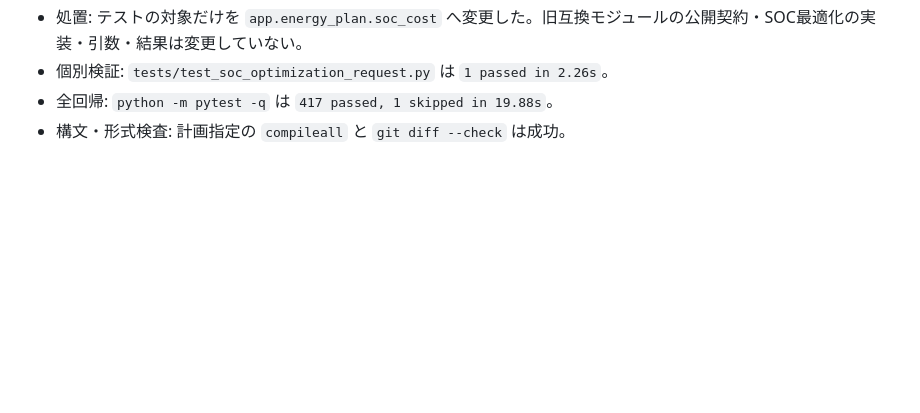
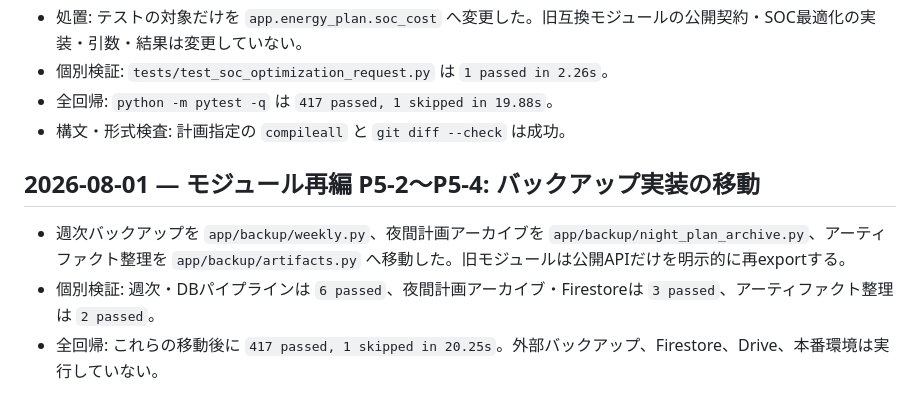
Before and after one commit to nobunora/SolerControler, a Markdown page: refactoring_progress.md, the part around the change. GitHub-like rendering; blank space fills up the shorter version.

Commit message:
docs: record backup migration verification

```diff
--- a/refactoring_progress.md
+++ b/refactoring_progress.md
@@ -648,3 +648,9 @@
 - 個別検証: `tests/test_soc_optimization_request.py` は `1 passed in 2.26s`。
 - 全回帰: `python -m pytest -q` は `417 passed, 1 skipped in 19.88s`。
 - 構文・形式検査: 計画指定の `compileall` と `git diff --check` は成功。
+
+## 2026-08-01 — モジュール再編 P5-2〜P5-4: バックアップ実装の移動
+
+- 週次バックアップを `app/backup/weekly.py`、夜間計画アーカイブを `app/backup/night_plan_archive.py`、アーティファクト整理を `app/backup/artifacts.py` へ移動した。旧モジュールは公開APIだけを明示的に再exportする。
+- 個別検証: 週次・DBパイプラインは `6 passed`、夜間計画アーカイブ・Firestoreは `3 passed`、アーティファクト整理は `2 passed`。
+- 全回帰: これらの移動後に `417 passed, 1 skipped in 20.25s`。外部バックアップ、Firestore、Drive、本番環境は実行していない。
```
